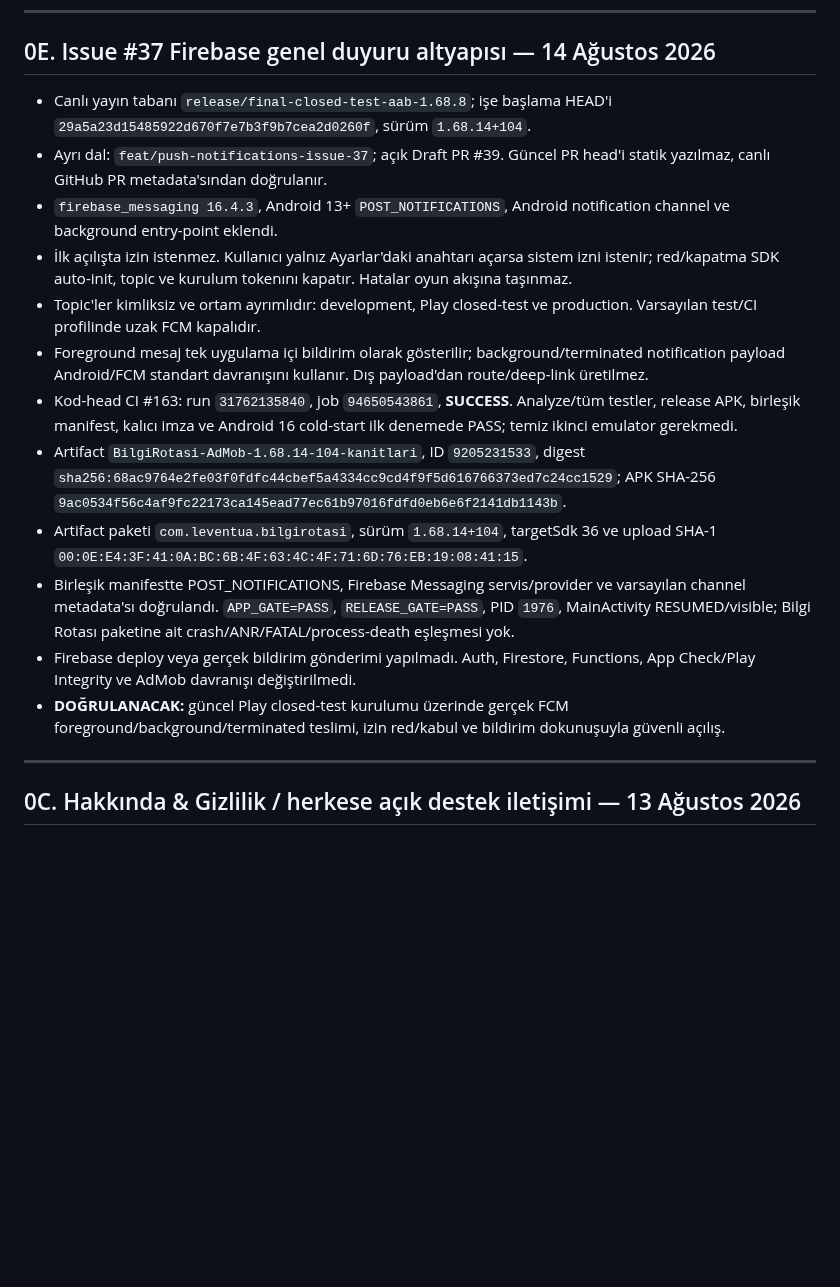
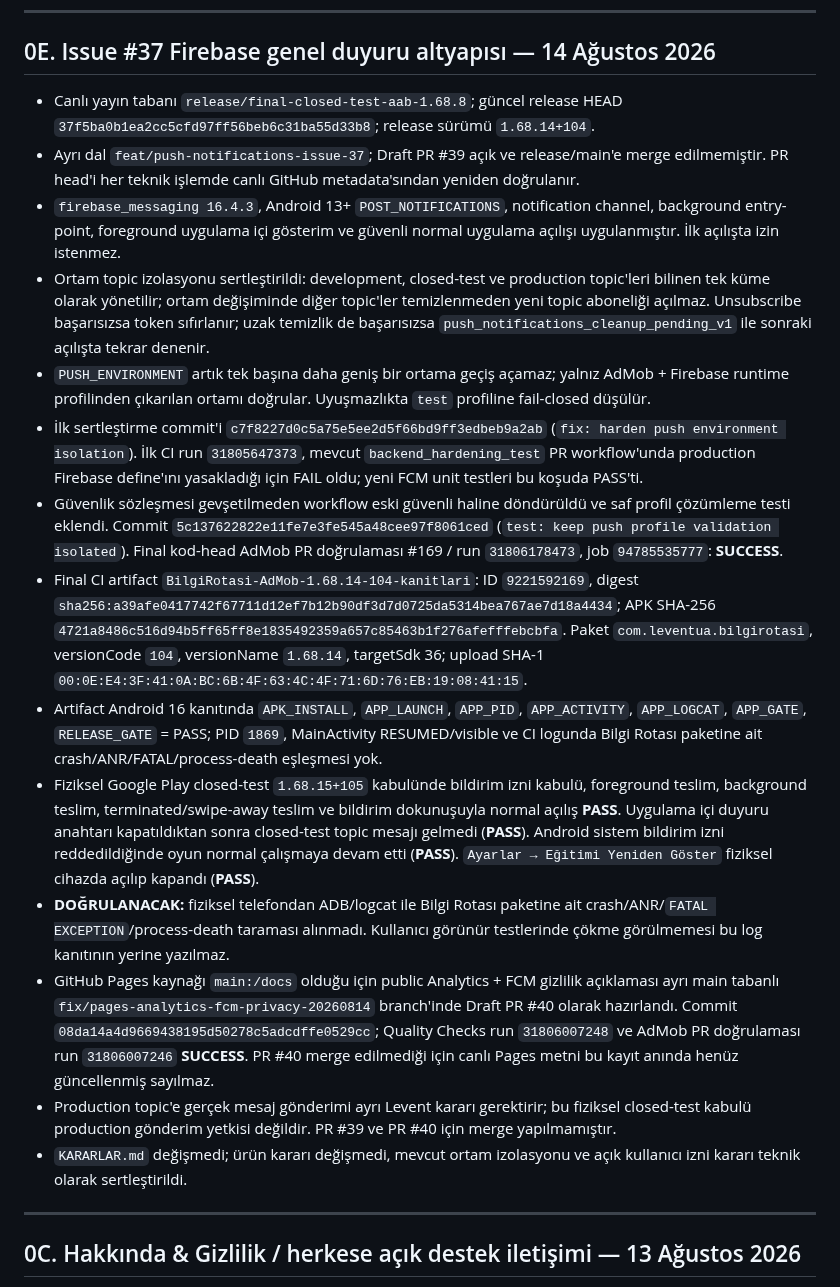
Before and after one commit to LeventuA/BilgiRotasi, a Markdown page: docs/project-memory/BILGI_ROTASI_DURUM.md, the part around the change. GitHub-like rendering; blank space fills up the shorter version.

Commit message:
docs: record physical push acceptance

```diff
--- a/docs/project-memory/BILGI_ROTASI_DURUM.md
+++ b/docs/project-memory/BILGI_ROTASI_DURUM.md
@@ -23,37 +23,59 @@
 
 ## 0E. Issue #37 Firebase genel duyuru altyapısı — 14 Ağustos 2026
 
-- Canlı yayın tabanı `release/final-closed-test-aab-1.68.8`; işe başlama HEAD'i
-  `29a5a23d15485922d670f7e7b3f9b7cea2d0260f`, sürüm `1.68.14+104`.
-- Ayrı dal: `feat/push-notifications-issue-37`; açık Draft PR #39. Güncel PR
-  head'i statik yazılmaz, canlı GitHub PR metadata'sından doğrulanır.
-- `firebase_messaging 16.4.3`, Android 13+ `POST_NOTIFICATIONS`, Android
-  notification channel ve background entry-point eklendi.
-- İlk açılışta izin istenmez. Kullanıcı yalnız Ayarlar'daki anahtarı açarsa
-  sistem izni istenir; red/kapatma SDK auto-init, topic ve kurulum tokenını
-  kapatır. Hatalar oyun akışına taşınmaz.
-- Topic'ler kimliksiz ve ortam ayrımlıdır: development, Play closed-test ve
-  production. Varsayılan test/CI profilinde uzak FCM kapalıdır.
-- Foreground mesaj tek uygulama içi bildirim olarak gösterilir;
-  background/terminated notification payload Android/FCM standart davranışını
-  kullanır. Dış payload'dan route/deep-link üretilmez.
-- Kod-head CI #163: run `31762135840`, job `94650543861`, **SUCCESS**.
-  Analyze/tüm testler, release APK, birleşik manifest, kalıcı imza ve Android 16
-  cold-start ilk denemede PASS; temiz ikinci emulator gerekmedi.
-- Artifact `BilgiRotasi-AdMob-1.68.14-104-kanitlari`, ID `9205231533`, digest
-  `sha256:68ac9764e2fe03f0fdfc44cbef5a4334cc9cd4f9f5d616766373ed7c24cc1529`;
-  APK SHA-256 `9ac0534f56c4af9fc22173ca145ead77ec61b97016fdfd0eb6e6f2141db1143b`.
-- Artifact paketi `com.leventua.bilgirotasi`, sürüm `1.68.14+104`, targetSdk
-  36 ve upload SHA-1 `00:0E:E4:3F:41:0A:BC:6B:4F:63:4C:4F:71:6D:76:EB:19:08:41:15`.
-- Birleşik manifestte POST_NOTIFICATIONS, Firebase Messaging servis/provider ve
-  varsayılan channel metadata'sı doğrulandı. `APP_GATE=PASS`,
-  `RELEASE_GATE=PASS`, PID `1976`, MainActivity RESUMED/visible; Bilgi Rotası
-  paketine ait crash/ANR/FATAL/process-death eşleşmesi yok.
-- Firebase deploy veya gerçek bildirim gönderimi yapılmadı. Auth, Firestore,
-  Functions, App Check/Play Integrity ve AdMob davranışı değiştirilmedi.
-- **DOĞRULANACAK:** güncel Play closed-test kurulumu üzerinde gerçek FCM
-  foreground/background/terminated teslimi, izin red/kabul ve bildirim
-  dokunuşuyla güvenli açılış.
+- Canlı yayın tabanı `release/final-closed-test-aab-1.68.8`; güncel release HEAD
+  `37f5ba0b1ea2cc5cfd97ff56beb6c31ba55d33b8`; release sürümü `1.68.14+104`.
+- Ayrı dal `feat/push-notifications-issue-37`; Draft PR #39 açık ve release/main'e
+  merge edilmemiştir. PR head'i her teknik işlemde canlı GitHub metadata'sından
+  yeniden doğrulanır.
+- `firebase_messaging 16.4.3`, Android 13+ `POST_NOTIFICATIONS`, notification
+  channel, background entry-point, foreground uygulama içi gösterim ve güvenli
+  normal uygulama açılışı uygulanmıştır. İlk açılışta izin istenmez.
+- Ortam topic izolasyonu sertleştirildi: development, closed-test ve production
+  topic'leri bilinen tek küme olarak yönetilir; ortam değişiminde diğer topic'ler
+  temizlenmeden yeni topic aboneliği açılmaz. Unsubscribe başarısızsa token
+  sıfırlanır; uzak temizlik de başarısızsa `push_notifications_cleanup_pending_v1`
+  ile sonraki açılışta tekrar denenir.
+- `PUSH_ENVIRONMENT` artık tek başına daha geniş bir ortama geçiş açamaz; yalnız
+  AdMob + Firebase runtime profilinden çıkarılan ortamı doğrular. Uyuşmazlıkta
+  `test` profiline fail-closed düşülür.
+- İlk sertleştirme commit'i `c7f8227d0c5a75e5ee2d5f66bd9ff3edbeb9a2ab`
+  (`fix: harden push environment isolation`). İlk CI run `31805647373`, mevcut
+  `backend_hardening_test` PR workflow'unda production Firebase define'ını
+  yasakladığı için FAIL oldu; yeni FCM unit testleri bu koşuda PASS'ti.
+- Güvenlik sözleşmesi gevşetilmeden workflow eski güvenli haline döndürüldü ve
+  saf profil çözümleme testi eklendi. Commit `5c137622822e11fe7e3fe545a48cee97f8061ced`
+  (`test: keep push profile validation isolated`). Final kod-head AdMob PR
+  doğrulaması #169 / run `31806178473`, job `94785535777`: **SUCCESS**.
+- Final CI artifact `BilgiRotasi-AdMob-1.68.14-104-kanitlari`: ID `9221592169`,
+  digest `sha256:a39afe0417742f67711d12ef7b12b90df3d7d0725da5314bea767ae7d18a4434`;
+  APK SHA-256 `4721a8486c516d94b5ff65ff8e1835492359a657c85463b1f276afefffebcbfa`.
+  Paket `com.leventua.bilgirotasi`, versionCode `104`, versionName `1.68.14`,
+  targetSdk 36; upload SHA-1 `00:0E:E4:3F:41:0A:BC:6B:4F:63:4C:4F:71:6D:76:EB:19:08:41:15`.
+- Artifact Android 16 kanıtında `APK_INSTALL`, `APP_LAUNCH`, `APP_PID`,
+  `APP_ACTIVITY`, `APP_LOGCAT`, `APP_GATE`, `RELEASE_GATE` = PASS; PID `1869`,
+  MainActivity RESUMED/visible ve CI logunda Bilgi Rotası paketine ait
+  crash/ANR/FATAL/process-death eşleşmesi yok.
+- Fiziksel Google Play closed-test `1.68.15+105` kabulünde bildirim izni kabulü,
+  foreground teslim, background teslim, terminated/swipe-away teslim ve
+  bildirim dokunuşuyla normal açılış **PASS**. Uygulama içi duyuru anahtarı
+  kapatıldıktan sonra closed-test topic mesajı gelmedi (**PASS**). Android sistem
+  bildirim izni reddedildiğinde oyun normal çalışmaya devam etti (**PASS**).
+  `Ayarlar → Eğitimi Yeniden Göster` fiziksel cihazda açılıp kapandı (**PASS**).
+- **DOĞRULANACAK:** fiziksel telefondan ADB/logcat ile Bilgi Rotası paketine ait
+  crash/ANR/`FATAL EXCEPTION`/process-death taraması alınmadı. Kullanıcı görünür
+  testlerinde çökme görülmemesi bu log kanıtının yerine yazılmaz.
+- GitHub Pages kaynağı `main:/docs` olduğu için public Analytics + FCM gizlilik
+  açıklaması ayrı main tabanlı `fix/pages-analytics-fcm-privacy-20260814`
+  branch'inde Draft PR #40 olarak hazırlandı. Commit
+  `08da14a4d9669438195d50278c5adcdffe0529cc`; Quality Checks run `31806007248`
+  ve AdMob PR doğrulaması run `31806007246` **SUCCESS**. PR #40 merge edilmediği
+  için canlı Pages metni bu kayıt anında henüz güncellenmiş sayılmaz.
+- Production topic'e gerçek mesaj gönderimi ayrı Levent kararı gerektirir; bu
+  fiziksel closed-test kabulü production gönderim yetkisi değildir. PR #39 ve
+  PR #40 için merge yapılmamıştır.
+- `KARARLAR.md` değişmedi; ürün kararı değişmedi, mevcut ortam izolasyonu ve açık
+  kullanıcı izni kararı teknik olarak sertleştirildi.
 
 ---
 
```
Also changed, not shown: docs/project-memory/ACIK_SORULAR_VE_DOGRULAMALAR.md (+25 -17 lines), docs/project-memory/GOREV_HAVUZU.md (+33 -18 lines).
